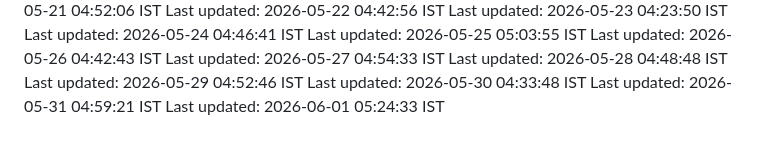
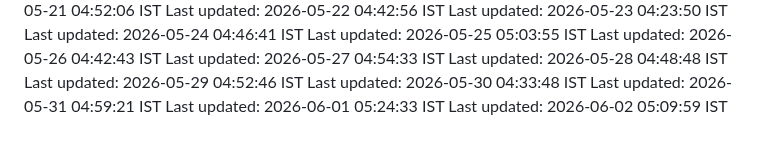
Before and after one commit to Satyaprasad7naik/tag-badge, a Markdown page: README.md, the part around the change. GitHub-like rendering.

Commit message:
chore: automated daily update - 2026-06-02 05:09:59 IST

```diff
--- a/README.md
+++ b/README.md
@@ -147,3 +147,4 @@ Last updated: 2026-05-29 04:52:46 IST
 Last updated: 2026-05-30 04:33:48 IST
 Last updated: 2026-05-31 04:59:21 IST
 Last updated: 2026-06-01 05:24:33 IST
+Last updated: 2026-06-02 05:09:59 IST
```
